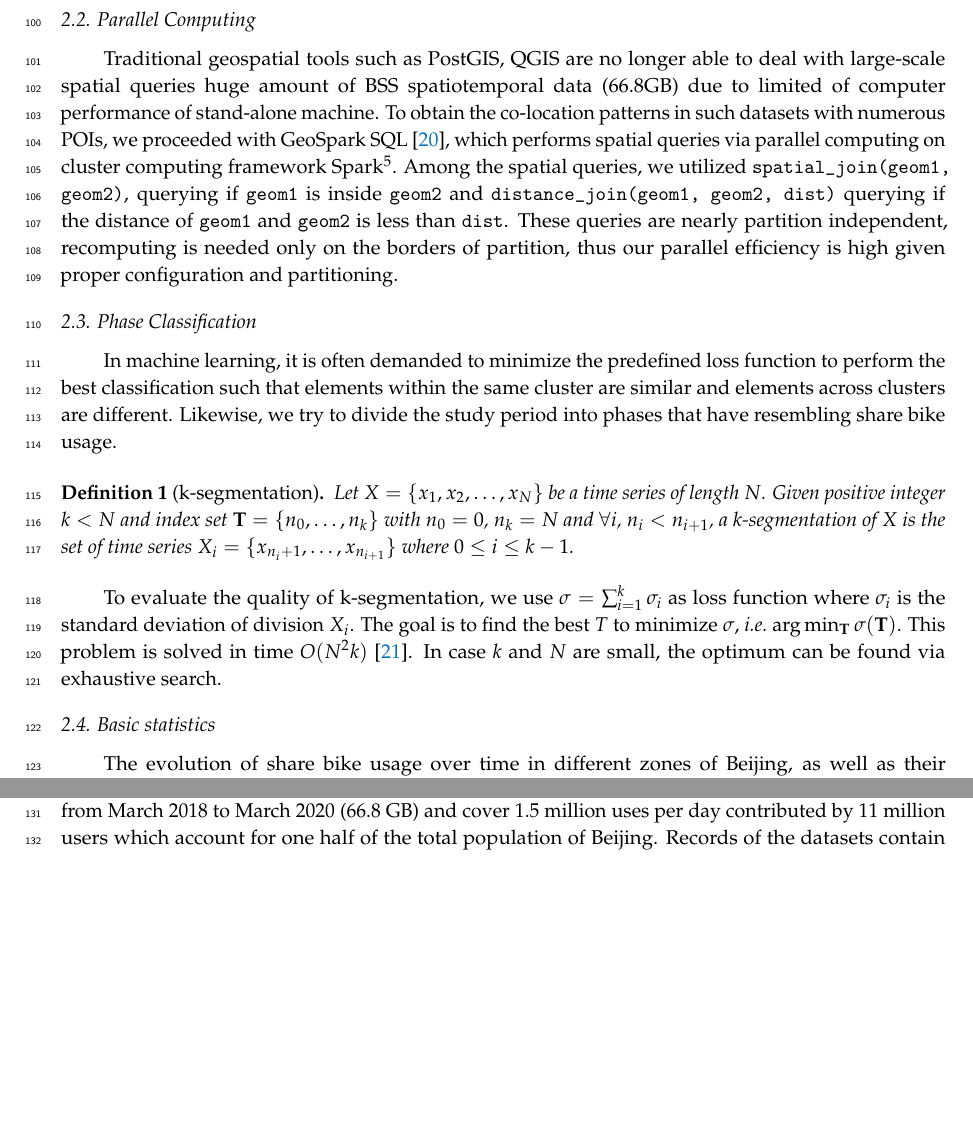
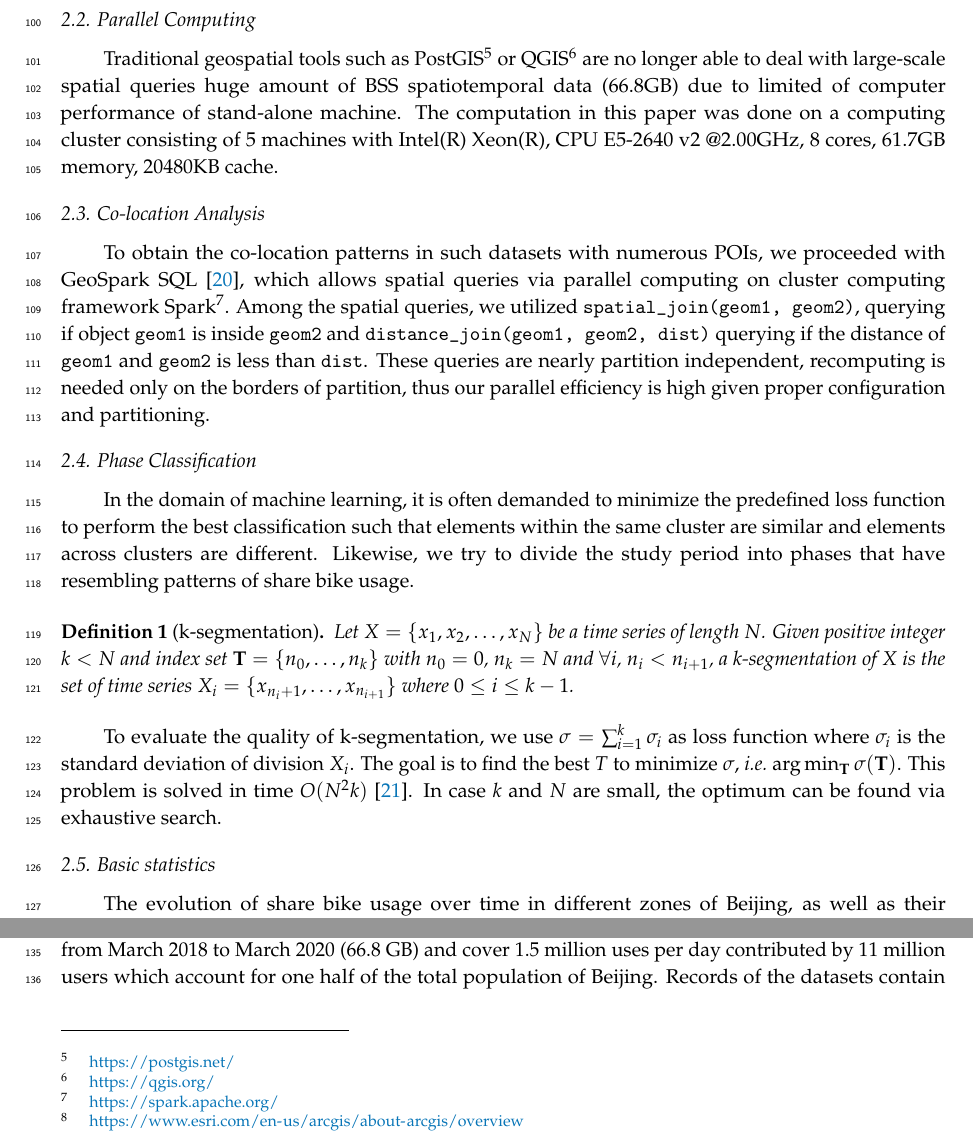
Before and after one commit to gisProject2/IJGI-paper, a LaTeX paper (main.tex): two parts of page 4 of 18, joined at a grey line, cut so that both start at the same text, the shorter picture padded with empty space. Compiled offline with pdfLaTeX.

Commit message:
add co-location

```diff
--- a/main.tex
+++ b/main.tex
@@ -167,14 +167,17 @@ Under this circumstance, the activities of residents have been influenced and sh
 
 
 \subsection{Parallel Computing}
-Traditional geospatial tools such as PostGIS, QGIS are no longer able to deal with large-scale spatial queries huge amount of BSS spatiotemporal data (66.8GB) due to limited of computer performance of stand-alone machine.
-To obtain the co-location patterns in such datasets with numerous POIs, we proceeded with GeoSpark SQL \cite{huang2017geospark}, which performs spatial queries via parallel computing on cluster computing framework Spark\footnote{\url{https://spark.apache.org/}}.
-Among the spatial queries, we utilized \texttt{spatial\_join(geom1, geom2)}, querying if \texttt{geom1} is inside \texttt{geom2} and \texttt{distance\_join(geom1, geom2, dist)} querying if the distance of \texttt{geom1} and \texttt{geom2} is less than \texttt{dist}.
+Traditional geospatial tools such as PostGIS\footnote{\url{https://postgis.net/}} or QGIS\footnote{\url{https://qgis.org/}} are no longer able to deal with large-scale spatial queries huge amount of BSS spatiotemporal data (66.8GB) due to limited of computer performance of stand-alone machine.
+The computation in this paper was done on a computing cluster consisting of 5 machines with Intel(R) Xeon(R), CPU E5-2640 v2 @2.00GHz, 8 cores, 61.7GB memory, 20480KB cache.
+
+\subsection{Co-location Analysis}
+To obtain the co-location patterns in such datasets with numerous POIs, we proceeded with GeoSpark SQL \cite{huang2017geospark}, which allows spatial queries via parallel computing on cluster computing framework Spark\footnote{\url{https://spark.apache.org/}}.
+Among the spatial queries, we utilized \texttt{spatial\_join(geom1, geom2)}, querying if object \texttt{geom1} is inside \texttt{geom2} and \texttt{distance\_join(geom1, geom2, dist)} querying if the distance of \texttt{geom1} and \texttt{geom2} is less than \texttt{dist}.
 These queries are nearly partition independent, recomputing is needed only on the borders of partition, thus our parallel efficiency is high given proper configuration and partitioning.
 
 \subsection{Phase Classification}\label{sec:phase_classification}
-In machine learning, it is often demanded to minimize the predefined loss function to perform the best classification such that elements within the same cluster are similar and elements across clusters are different.
-Likewise, we try to divide the study period into phases that have resembling share bike usage.
+In the domain of machine learning, it is often demanded to minimize the predefined loss function to perform the best classification such that elements within the same cluster are similar and elements across clusters are different.
+Likewise, we try to divide the study period into phases that have resembling patterns of share bike usage.
 
 \begin{Definition}[k-segmentation]\label{def:k-seg}
 Let $X=\{x_1,x_2,\ldots,x_N\}$ be a time series of length $N$.
```
Also changed, not shown: main.tex (2 more changed lines).
